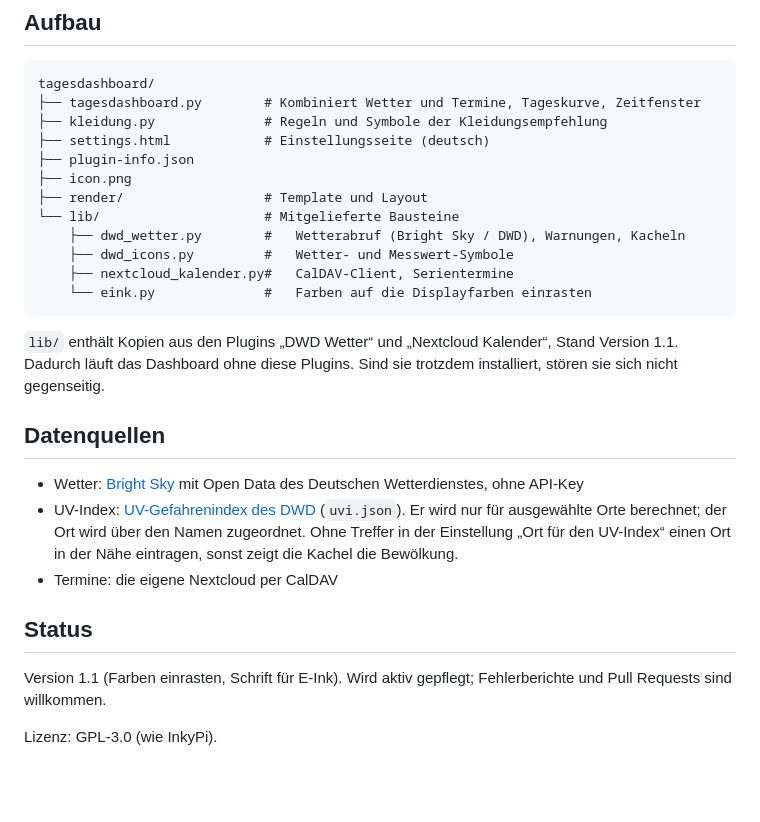
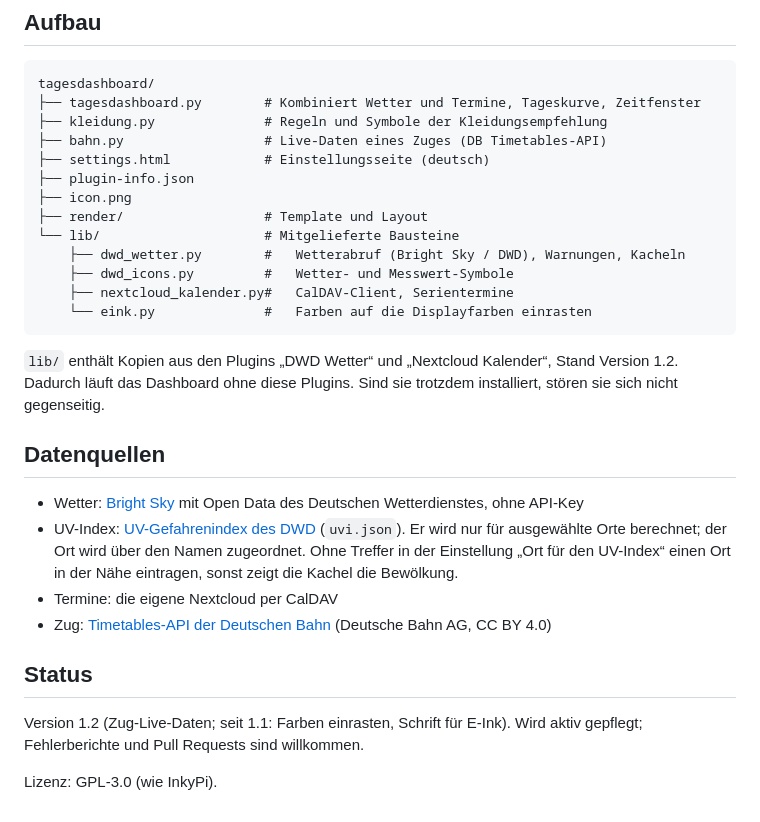
Before and after one commit to leonschwarze/InkyPi_Dashboard, a Markdown page: README.md, the part around one of its changes. GitHub-like rendering; blank space fills up the shorter version.

````diff
--- a/README.md
+++ b/README.md
@@ -79,6 +89,7 @@ Bitte nicht Schrift ganz ohne Kantenglättung (`antialias=false`) verwenden. Dan
 tagesdashboard/
 ├── tagesdashboard.py        # Kombiniert Wetter und Termine, Tageskurve, Zeitfenster
 ├── kleidung.py              # Regeln und Symbole der Kleidungsempfehlung
+├── bahn.py                  # Live-Daten eines Zuges (DB Timetables-API)
 ├── settings.html            # Einstellungsseite (deutsch)
 ├── plugin-info.json
 ├── icon.png
@@ -90,16 +101,17 @@ tagesdashboard/
     └── eink.py              #   Farben auf die Displayfarben einrasten
 ```
 
-`lib/` enthält Kopien aus den Plugins „DWD Wetter“ und „Nextcloud Kalender“, Stand Version 1.1. Dadurch läuft das Dashboard ohne diese Plugins. Sind sie trotzdem installiert, stören sie sich nicht gegenseitig.
+`lib/` enthält Kopien aus den Plugins „DWD Wetter“ und „Nextcloud Kalender“, Stand Version 1.2. Dadurch läuft das Dashboard ohne diese Plugins. Sind sie trotzdem installiert, stören sie sich nicht gegenseitig.
 
 ## Datenquellen
 
 - Wetter: [Bright Sky](https://brightsky.dev) mit Open Data des Deutschen Wetterdienstes, ohne API-Key
 - UV-Index: [UV-Gefahrenindex des DWD](https://opendata.dwd.de/climate_environment/health/alerts/) (`uvi.json`). Er wird nur für ausgewählte Orte berechnet; der Ort wird über den Namen zugeordnet. Ohne Treffer in der Einstellung „Ort für den UV-Index“ einen Ort in der Nähe eintragen, sonst zeigt die Kachel die Bewölkung.
 - Termine: die eigene Nextcloud per CalDAV
+- Zug: [Timetables-API der Deutschen Bahn](https://developers.deutschebahn.com/) (Deutsche Bahn AG, CC BY 4.0)
 
 ## Status
 
-Version 1.1 (Farben einrasten, Schrift für E-Ink). Wird aktiv gepflegt; Fehlerberichte und Pull Requests sind willkommen.
+Version 1.2 (Zug-Live-Daten; seit 1.1: Farben einrasten, Schrift für E-Ink). Wird aktiv gepflegt; Fehlerberichte und Pull Requests sind willkommen.
 
 Lizenz: GPL-3.0 (wie InkyPi).
````
Also changed, not shown: other parts of README.md (+10 -0 lines), docs/dashboard_zug.png (added), 5 other files.
